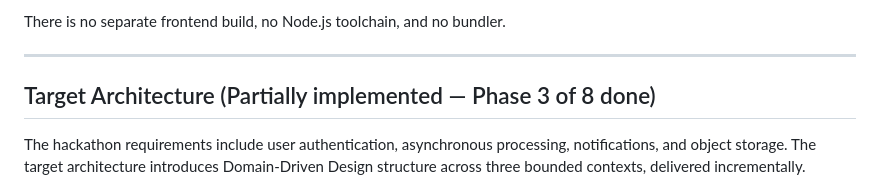
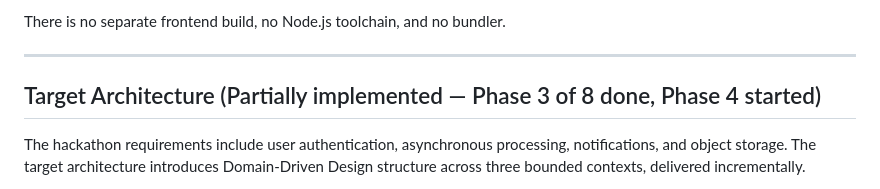
Before and after one commit to kakadlec/video-processor, a Markdown page: docs/architecture.md, the part around the change. GitHub-like rendering.

```diff
--- a/docs/architecture.md
+++ b/docs/architecture.md
@@ -122,7 +122,7 @@ There is no separate frontend build, no Node.js toolchain, and no bundler.
 
 ---
 
-## Target Architecture (Partially implemented — Phase 3 of 8 done)
+## Target Architecture (Partially implemented — Phase 3 of 8 done, Phase 4 started)
 
 The hackathon requirements include user authentication, asynchronous processing, notifications, and object storage. The target architecture introduces Domain-Driven Design structure across three bounded contexts, delivered incrementally.
 
```
Also changed, not shown: docs/operations.md (+1 -1 lines), 1 other file.
